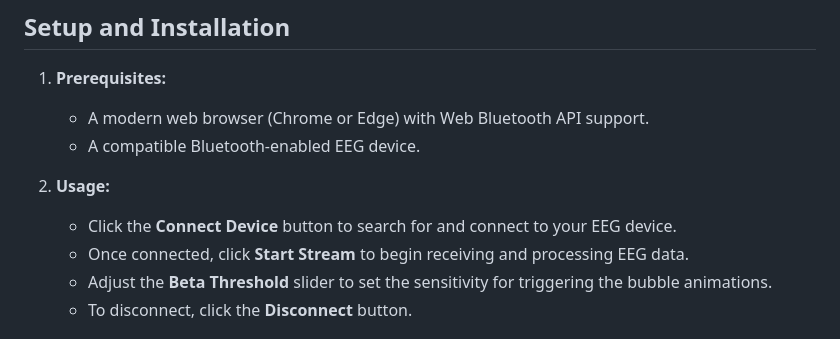
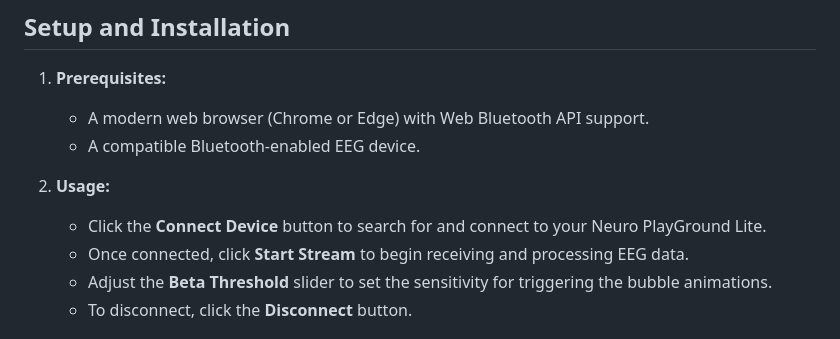
Before and after one commit to upsidedownlabs/Focion, a Markdown page: README.md, the part around the change. Rendered like a GitHub page.

Commit message:
Update README.md
Co-authored-by: Deepak Khatri <deepaklorkhatri7@gmail.com>

```diff
--- a/README.md
+++ b/README.md
@@ -24,7 +24,7 @@ Focion is an interactive web-based visualization game that uses EEG data to crea
    - A compatible Bluetooth-enabled EEG device.
 
 2. **Usage:**
-   - Click the **Connect Device** button to search for and connect to your EEG device.
+   - Click the **Connect Device** button to search for and connect to your Neuro PlayGround Lite.
    - Once connected, click **Start Stream** to begin receiving and processing EEG data.
    - Adjust the **Beta Threshold** slider to set the sensitivity for triggering the bubble animations.
    - To disconnect, click the **Disconnect** button.
```
